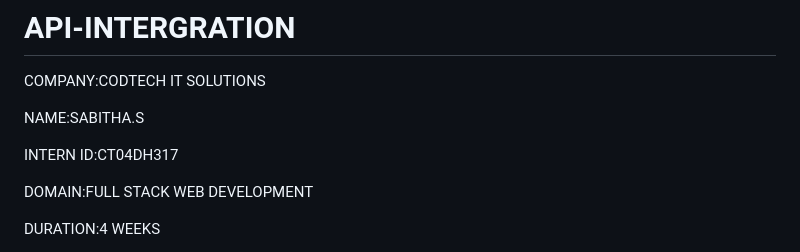
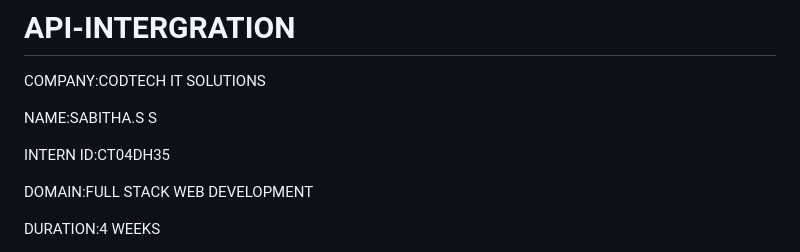
Before and after one commit to t00nyBUG/API-INTERGRATION, a Markdown page: README.md, the part around the change. Drawn GitHub-style.

```diff
--- a/README.md
+++ b/README.md
@@ -2,9 +2,9 @@
 
 COMPANY:CODTECH IT SOLUTIONS
 
-NAME:SABITHA.S
+NAME:SABITHA.S S
 
-INTERN ID:CT04DH317
+INTERN ID:CT04DH35
 
 DOMAIN:FULL STACK WEB DEVELOPMENT
 
```
